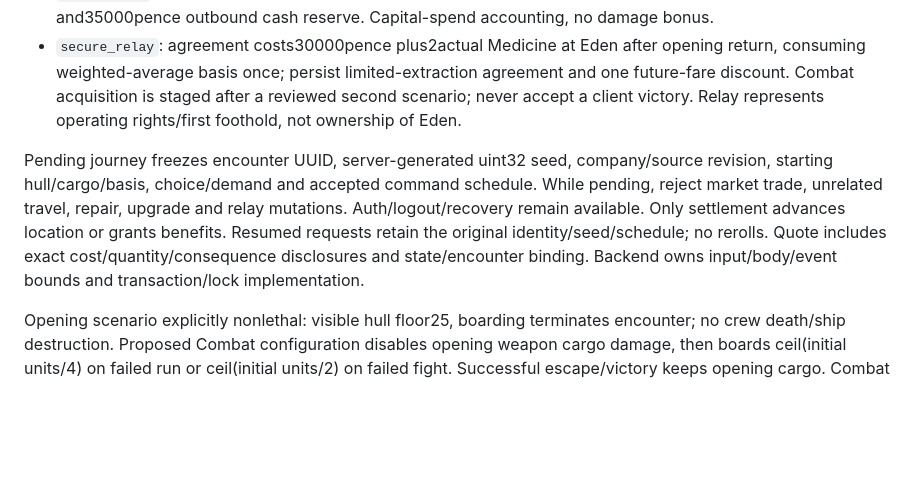
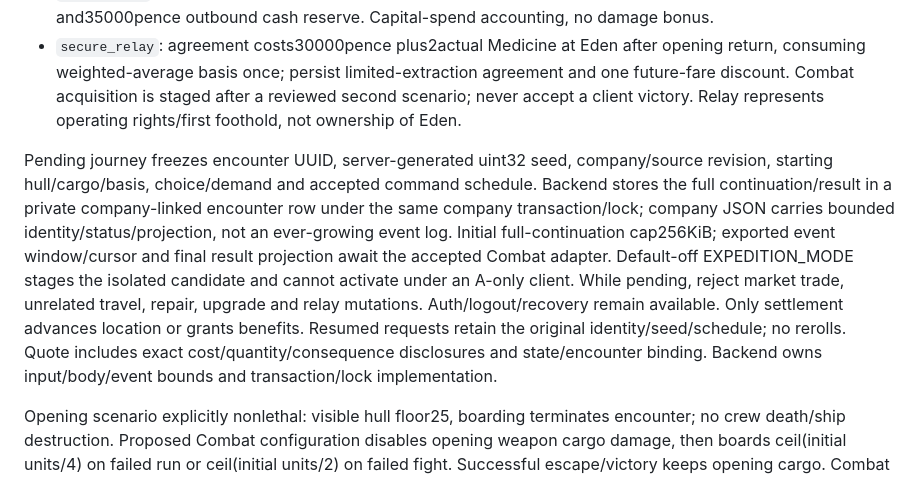
Before and after one commit to DomLynch/FRONTIERDOM, a Markdown page: docs/EXPEDITION_CONTRACT.md, the part around the change. Rendered like a GitHub page; blank space fills up the shorter version.

Commit message:
docs: bind expedition continuation to private encounter storage

```diff
--- a/docs/EXPEDITION_CONTRACT.md
+++ b/docs/EXPEDITION_CONTRACT.md
@@ -20,7 +20,7 @@ Add cumulative `operatingExpensePence`, `cargoWriteOffBasisPence`, `capitalSpend
 - `buy_upgrade`: idcargo-bracing, one150000pence purchase after first return resolved/passed; capacity40→50 and35000pence outbound cash reserve. Capital-spend accounting, no damage bonus.
 - `secure_relay`: agreement costs30000pence plus2actual Medicine at Eden after opening return, consuming weighted-average basis once; persist limited-extraction agreement and one future-fare discount. Combat acquisition is staged after a reviewed second scenario; never accept a client victory. Relay represents operating rights/first foothold, not ownership of Eden.
 
-Pending journey freezes encounter UUID, server-generated uint32 seed, company/source revision, starting hull/cargo/basis, choice/demand and accepted command schedule. While pending, reject market trade, unrelated travel, repair, upgrade and relay mutations. Auth/logout/recovery remain available. Only settlement advances location or grants benefits. Resumed requests retain the original identity/seed/schedule; no rerolls. Quote includes exact cost/quantity/consequence disclosures and state/encounter binding. Backend owns input/body/event bounds and transaction/lock implementation.
+Pending journey freezes encounter UUID, server-generated uint32 seed, company/source revision, starting hull/cargo/basis, choice/demand and accepted command schedule. Backend stores the full continuation/result in a private company-linked encounter row under the same company transaction/lock; company JSON carries bounded identity/status/projection, not an ever-growing event log. Initial full-continuation cap256KiB; exported event window/cursor and final result projection await the accepted Combat adapter. Default-off EXPEDITION_MODE stages the isolated candidate and cannot activate under an A-only client. While pending, reject market trade, unrelated travel, repair, upgrade and relay mutations. Auth/logout/recovery remain available. Only settlement advances location or grants benefits. Resumed requests retain the original identity/seed/schedule; no rerolls. Quote includes exact cost/quantity/consequence disclosures and state/encounter binding. Backend owns input/body/event bounds and transaction/lock implementation.
 
 Opening scenario explicitly nonlethal: visible hull floor25, boarding terminates encounter; no crew death/ship destruction. Proposed Combat configuration disables opening weapon cargo damage, then boards ceil(initial units/4) on failed run or ceil(initial units/2) on failed fight. Successful escape/victory keeps opening cargo. Combat must accept and test precise scenario/result shape before this adapter is final. Economy removes exactly the verified lost unit count using deterministic commodity-ID order and weighted-average basis; it never adds a second boarding loss. Generic lethal resolver fixtures are not acceptance of the opening scenario. No advertised win probability or forced win.
 
```
